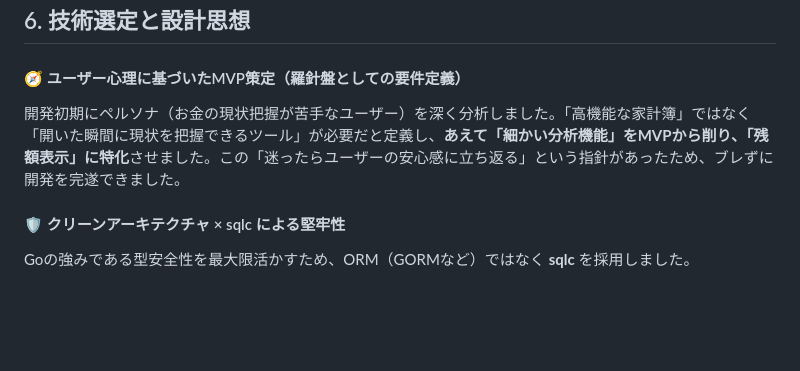
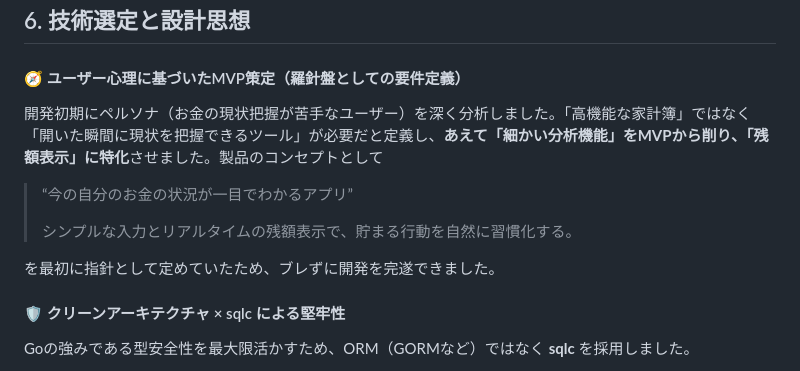
Before and after one commit to nt624/money-buddy, a Markdown page: README.md, the part around the change. Drawn GitHub-style; blank space fills up the shorter version.

Commit message:
#88 企画の記述を追記する

```diff
--- a/README.md
+++ b/README.md
@@ -884,7 +884,12 @@ npm run build
 
 ## 6. 技術選定と設計思想
 #### 🧭 ユーザー心理に基づいたMVP策定（羅針盤としての要件定義）
-開発初期にペルソナ（お金の現状把握が苦手なユーザー）を深く分析しました。「高機能な家計簿」ではなく「開いた瞬間に現状を把握できるツール」が必要だと定義し、**あえて「細かい分析機能」をMVPから削り、「残額表示」に特化**させました。この「迷ったらユーザーの安心感に立ち返る」という指針があったため、ブレずに開発を完遂できました。
+開発初期にペルソナ（お金の現状把握が苦手なユーザー）を深く分析しました。「高機能な家計簿」ではなく「開いた瞬間に現状を把握できるツール」が必要だと定義し、**あえて「細かい分析機能」をMVPから削り、「残額表示」に特化**させました。製品のコンセプトとして
+> “今の自分のお金の状況が一目でわかるアプリ”
+>
+> シンプルな入力とリアルタイムの残額表示で、貯まる行動を自然に習慣化する。
+
+を最初に指針として定めていたため、ブレずに開発を完遂できました。
 #### 🛡️ クリーンアーキテクチャ × sqlc による堅牢性
 Goの強みである型安全性を最大限活かすため、ORM（GORMなど）ではなく **sqlc** を採用しました。
 - **意図**: 複雑な集計クエリ（残額計算など）をSQLで直接書きつつ、Goのコード側では型安全を保証するため。
```
